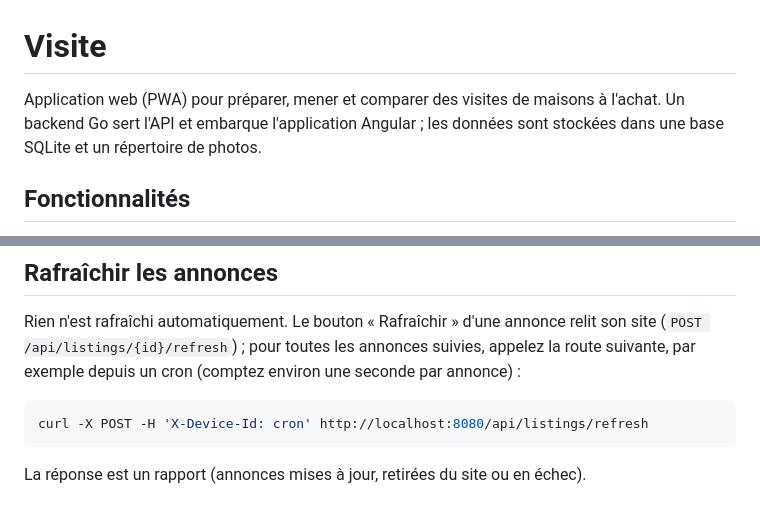
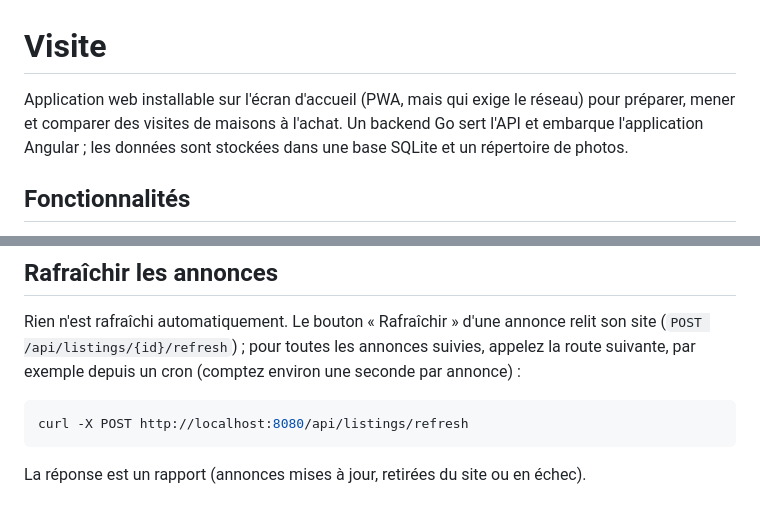
Before and after one commit to mgarnier-home/visite, a Markdown page: README.md, 2 parts joined by grey strips. Drawn GitHub-style.

Commit message:
docs: fix refresh example and PWA wording in README
Co-Authored-By: Claude Opus 5.5 <noreply@anthropic.com>

````diff
--- a/README.md
+++ b/README.md
@@ -1,6 +1,6 @@
 # Visite
 
-Application web (PWA) pour préparer, mener et comparer des visites de maisons à l'achat. Un
+Application web installable sur l'écran d'accueil (PWA, mais qui exige le réseau) pour préparer, mener et comparer des visites de maisons à l'achat. Un
 backend Go sert l'API et embarque l'application Angular ; les données sont stockées dans une base
 SQLite et un répertoire de photos.
 
@@ -30,7 +30,7 @@ Rien n'est rafraîchi automatiquement. Le bouton « Rafraîchir » d'une annonce
 par exemple depuis un cron (comptez environ une seconde par annonce) :
 
 ```sh
-curl -X POST -H 'X-Device-Id: cron' http://localhost:8080/api/listings/refresh
+curl -X POST http://localhost:8080/api/listings/refresh
 ```
 
 La réponse est un rapport (annonces mises à jour, retirées du site ou en échec).
````
